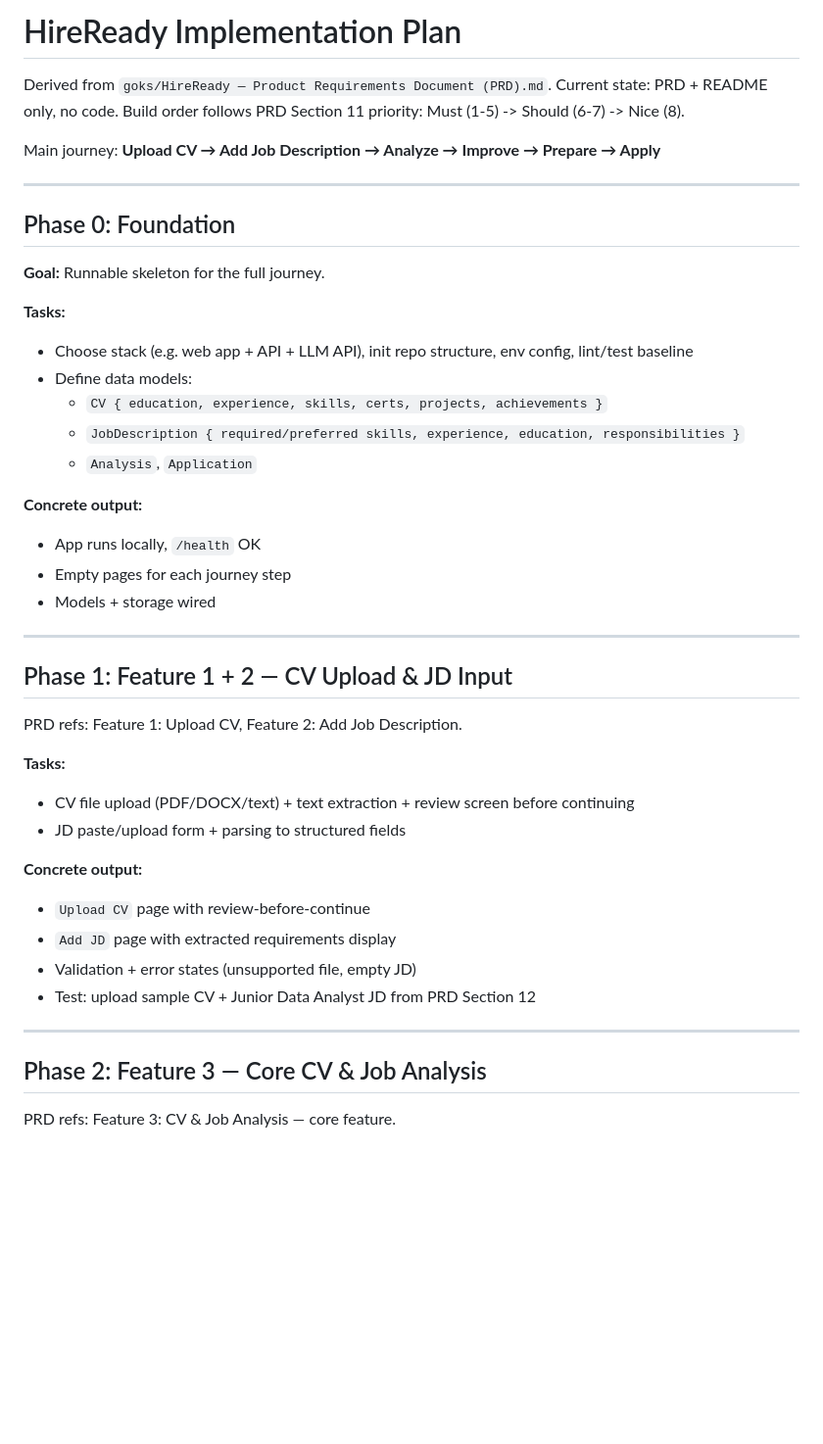
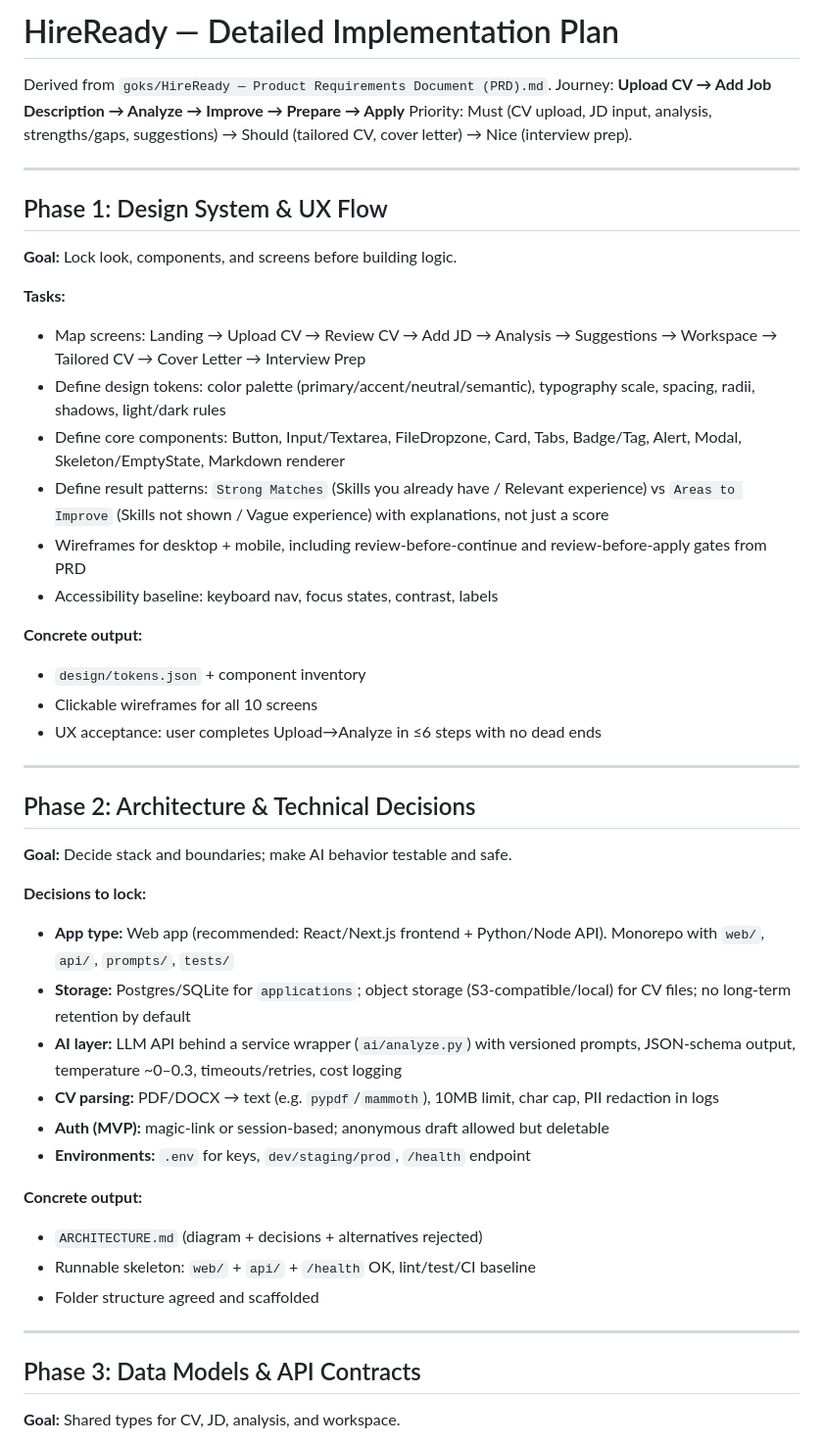
Before and after one commit to Struct-sudo/HireReady, a Markdown page: IMPLEMENTATION_PLAN.md, the part around one of its changes. Shown at 98% size. Drawn GitHub-style; blank space fills up the shorter version.

```diff
--- a/IMPLEMENTATION_PLAN.md
+++ b/IMPLEMENTATION_PLAN.md
@@ -1,48 +1,50 @@
-# HireReady Implementation Plan
+# HireReady — Detailed Implementation Plan
 
 Derived from `goks/HireReady — Product Requirements Document (PRD).md`.
-Current state: PRD + README only, no code.
-Build order follows PRD Section 11 priority: Must (1-5) -> Should (6-7) -> Nice (8).
-
-Main journey: **Upload CV → Add Job Description → Analyze → Improve → Prepare → Apply**
+Journey: **Upload CV → Add Job Description → Analyze → Improve → Prepare → Apply**
+Priority: Must (CV upload, JD input, analysis, strengths/gaps, suggestions) → Should (tailored CV, cover letter) → Nice (interview prep).
 
 ---
 
-## Phase 0: Foundation
+## Phase 1: Design System & UX Flow
 
-**Goal:** Runnable skeleton for the full journey.
+**Goal:** Lock look, components, and screens before building logic.
 
 **Tasks:**
-- Choose stack (e.g. web app + API + LLM API), init repo structure, env config, lint/test baseline
-- Define data models:
-  - `CV { education, experience, skills, certs, projects, achievements }`
-  - `JobDescription { required/preferred skills, experience, education, responsibilities }`
-  - `Analysis`, `Application`
+- Map screens: Landing → Upload CV → Review CV → Add JD → Analysis → Suggestions → Workspace → Tailored CV → Cover Letter → Interview Prep
+- Define design tokens: color palette (primary/accent/neutral/semantic), typography scale, spacing, radii, shadows, light/dark rules
+- Define core components: Button, Input/Textarea, FileDropzone, Card, Tabs, Badge/Tag, Alert, Modal, Skeleton/EmptyState, Markdown renderer
+- Define result patterns: `Strong Matches` (Skills you already have / Relevant experience) vs `Areas to Improve` (Skills not shown / Vague experience) with explanations, not just a score
+- Wireframes for desktop + mobile, including review-before-continue and review-before-apply gates from PRD
+- Accessibility baseline: keyboard nav, focus states, contrast, labels
 
 **Concrete output:**
-- App runs locally, `/health` OK
-- Empty pages for each journey step
-- Models + storage wired
+- `design/tokens.json` + component inventory
+- Clickable wireframes for all 10 screens
+- UX acceptance: user completes Upload→Analyze in ≤6 steps with no dead ends
 
 ---
 
-## Phase 1: Feature 1 + 2 — CV Upload & JD Input
+## Phase 2: Architecture & Technical Decisions
 
-PRD refs: Feature 1: Upload CV, Feature 2: Add Job Description.
+**Goal:** Decide stack and boundaries; make AI behavior testable and safe.
 
-**Tasks:**
-- CV file upload (PDF/DOCX/text) + text extraction + review screen before continuing
-- JD paste/upload form + parsing to structured fields
+**Decisions to lock:**
+- **App type:** Web app (recommended: React/Next.js frontend + Python/Node API). Monorepo with `web/`, `api/`, `prompts/`, `tests/`
+- **Storage:** Postgres/SQLite for `applications`; object storage (S3-compatible/local) for CV files; no long-term retention by default
+- **AI layer:** LLM API behind a service wrapper (`ai/analyze.py`) with versioned prompts, JSON-schema output, temperature ~0–0.3, timeouts/retries, cost logging
+- **CV parsing:** PDF/DOCX → text (e.g. `pypdf`/`mammoth`), 10MB limit, char cap, PII redaction in logs
+- **Auth (MVP):** magic-link or session-based; anonymous draft allowed but deletable
+- **Environments:** `.env` for keys, `dev/staging/prod`, `/health` endpoint
 
 **Concrete output:**
-- `Upload CV` page with review-before-continue
-- `Add JD` page with extracted requirements display
-- Validation + error states (unsupported file, empty JD)
-- Test: upload sample CV + Junior Data Analyst JD from PRD Section 12
+- `ARCHITECTURE.md` (diagram + decisions + alternatives rejected)
+- Runnable skeleton: `web/` + `api/` + `/health` OK, lint/test/CI baseline
+- Folder structure agreed and scaffolded
 
 ---
 
-## Phase 2: Feature 3 — Core CV & Job Analysis
+## Phase 3: Data Models & API Contracts
 
-PRD refs: Feature 3: CV & Job Analysis — core feature.
+**Goal:** Shared types for CV, JD, analysis, and workspace.
 
```
Also changed, not shown: other parts of IMPLEMENTATION_PLAN.md (+82 -40 lines).
